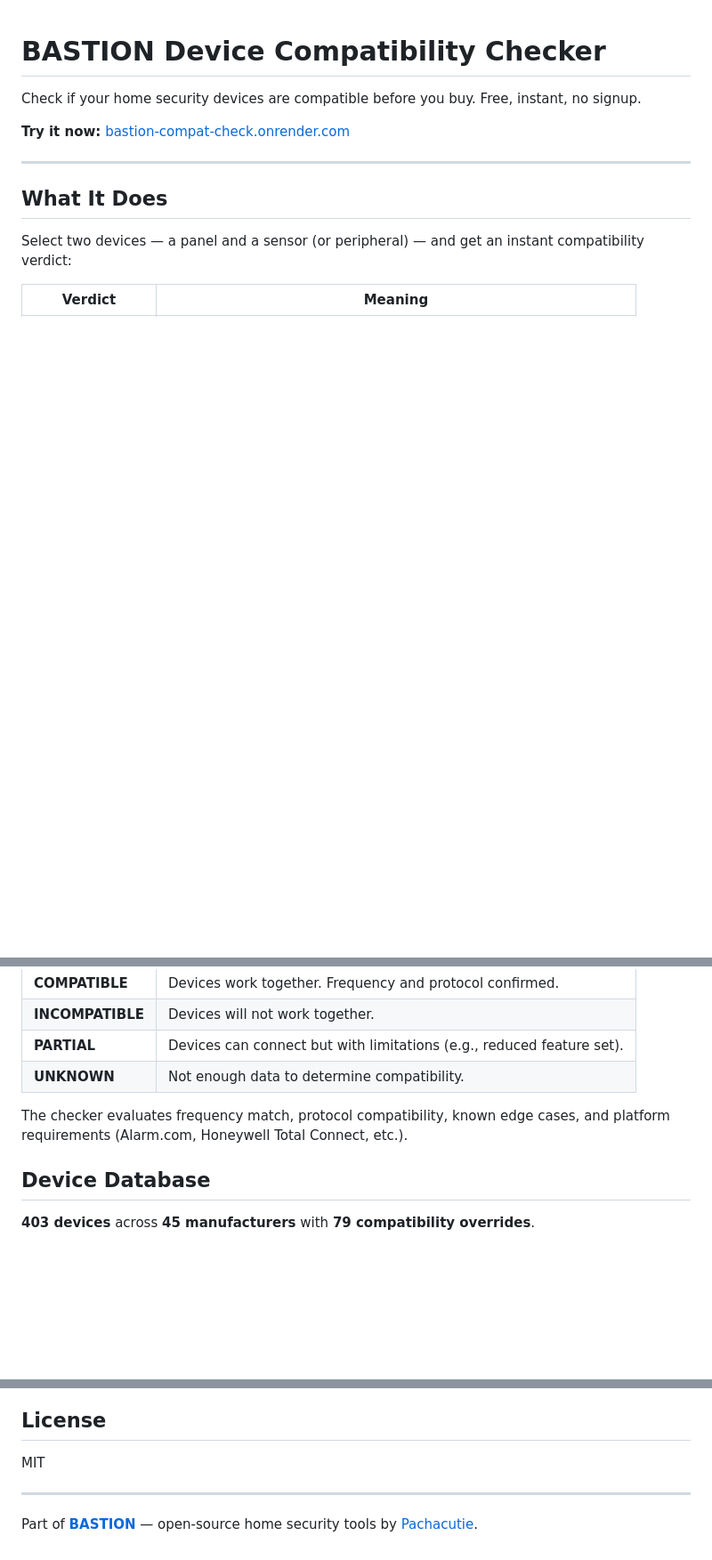
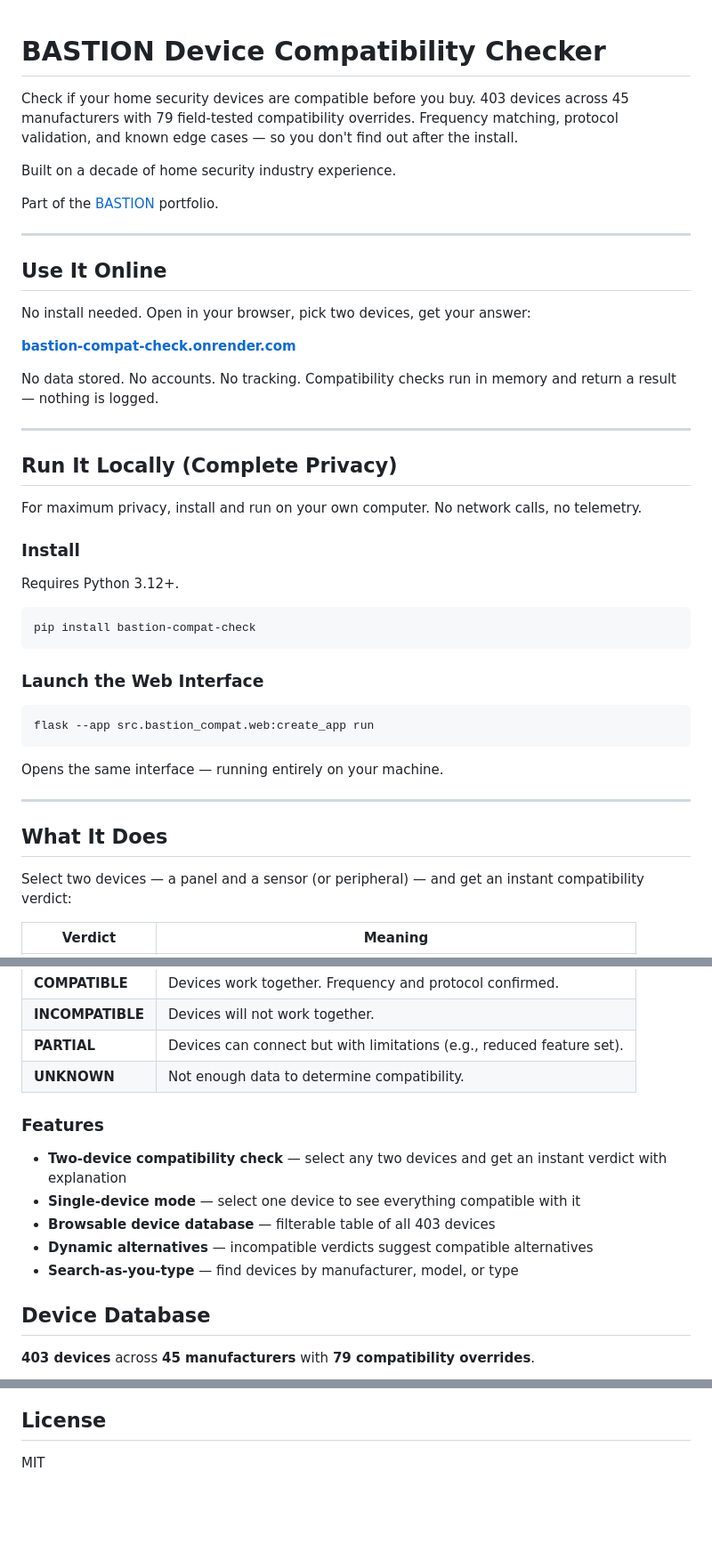
Before and after one commit to Pachacutie/bastion-compat-check, a Markdown page: README.md, 3 parts joined by grey strips. Shown at 89% size. Rendered like a GitHub page; blank space fills up the shorter version.

Commit message:
docs: align README with BASTION presentation style
Browser-first for convenience, local-first for trust.
Both options prominently presented with privacy messaging.

````diff
--- a/README.md
+++ b/README.md
@@ -1,8 +1,42 @@
 # BASTION Device Compatibility Checker
 
-Check if your home security devices are compatible before you buy. Free, instant, no signup.
+Check if your home security devices are compatible before you buy. 403 devices across 45 manufacturers with 79 field-tested compatibility overrides. Frequency matching, protocol validation, and known edge cases — so you don't find out after the install.
 
-**Try it now:** [bastion-compat-check.onrender.com](https://bastion-compat-check.onrender.com)
+Built on a decade of home security industry experience.
+
+Part of the [BASTION](https://github.com/Pachacutie/BASTION) portfolio.
+
+---
+
+## Use It Online
+
+No install needed. Open in your browser, pick two devices, get your answer:
+
+**[bastion-compat-check.onrender.com](https://bastion-compat-check.onrender.com)**
+
+No data stored. No accounts. No tracking. Compatibility checks run in memory and return a result — nothing is logged.
+
+---
+
+## Run It Locally (Complete Privacy)
+
+For maximum privacy, install and run on your own computer. No network calls, no telemetry.
+
+### Install
+
+Requires Python 3.12+.
+
+```bash
+pip install bastion-compat-check
+```
+
+### Launch the Web Interface
+
+```bash
+flask --app src.bastion_compat.web:create_app run
+```
+
+Opens the same interface — running entirely on your machine.
 
 ---
 
@@ -17,7 +51,13 @@ Select two devices — a panel and a sensor (or peripheral) — and get an insta
 | **PARTIAL** | Devices can connect but with limitations (e.g., reduced feature set). |
 | **UNKNOWN** | Not enough data to determine compatibility. |
 
-The checker evaluates frequency match, protocol compatibility, known edge cases, and platform requirements (Alarm.com, Honeywell Total Connect, etc.).
+### Features
+
+- **Two-device compatibility check** — select any two devices and get an instant verdict with explanation
+- **Single-device mode** — select one device to see everything compatible with it
+- **Browsable device database** — filterable table of all 403 devices
+- **Dynamic alternatives** — incompatible verdicts suggest compatible alternatives
+- **Search-as-you-type** — find devices by manufacturer, model, or type
 
 ## Device Database
 
@@ -80,7 +106,3 @@ Each entry follows a strict JSON schema. See existing entries for format.
 ## License
 
 MIT
-
----
-
-Part of **[BASTION](https://github.com/Pachacutie/BASTION)** — open-source home security tools by [Pachacutie](https://github.com/Pachacutie).
````
Also changed, not shown: other parts of README.md (+5 -19 lines).
